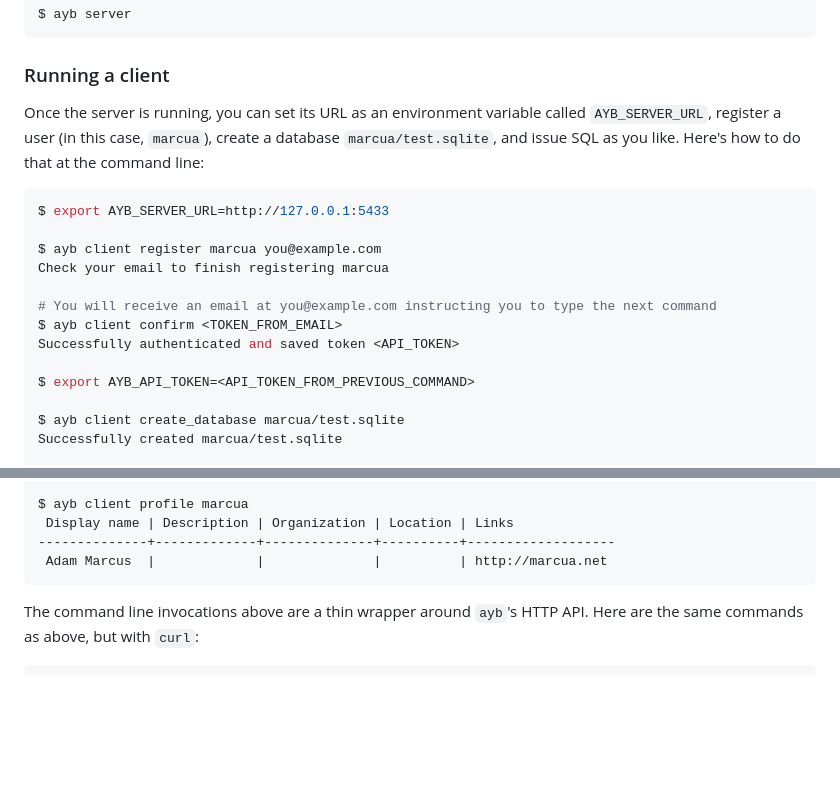
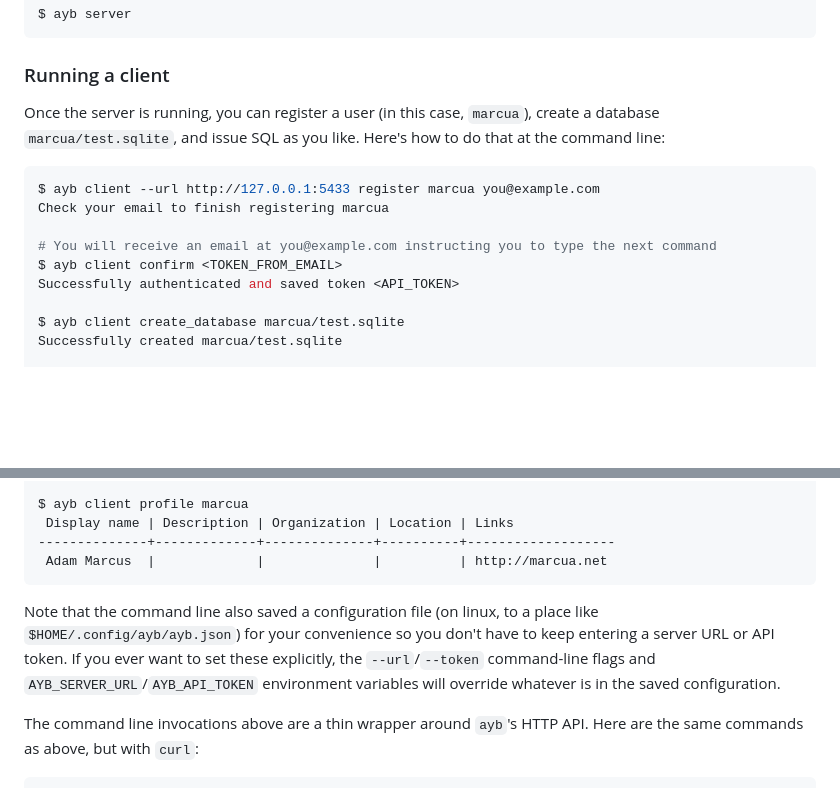
Before and after one commit to marcua/ayb, a Markdown page: README.md, 2 parts joined by grey strips. GitHub-like rendering; blank space fills up the shorter version.

Commit message:
Update documentation

````diff
--- a/README.md
+++ b/README.md
@@ -59,19 +59,15 @@ $ ayb server
 
 
 ### Running a client
-Once the server is running, you can set its URL as an environment variable called `AYB_SERVER_URL`, register a user (in this case, `marcua`), create a database `marcua/test.sqlite`, and issue SQL as you like. Here's how to do that at the command line:
+Once the server is running, you can register a user (in this case, `marcua`), create a database `marcua/test.sqlite`, and issue SQL as you like. Here's how to do that at the command line:
 
 ```bash
-$ export AYB_SERVER_URL=http://127.0.0.1:5433
-
-$ ayb client register marcua you@example.com
+$ ayb client --url http://127.0.0.1:5433 register marcua you@example.com
 Check your email to finish registering marcua
 
 # You will receive an email at you@example.com instructing you to type the next command
 $ ayb client confirm <TOKEN_FROM_EMAIL>
 Successfully authenticated and saved token <API_TOKEN>
-
-$ export AYB_API_TOKEN=<API_TOKEN_FROM_PREVIOUS_COMMAND>
 
 $ ayb client create_database marcua/test.sqlite
 Successfully created marcua/test.sqlite
@@ -115,6 +111,13 @@ $ ayb client profile marcua
 --------------+-------------+--------------+----------+-------------------
  Adam Marcus  |             |              |          | http://marcua.net
 ```
+
+Note that the command line also saved a configuration file (on linux,
+to a place like `$HOME/.config/ayb/ayb.json`) for your convenience so
+you don't have to keep entering a server URL or API token. If you ever
+want to set these explicitly, the `--url`/`--token` command-line flags
+and `AYB_SERVER_URL`/`AYB_API_TOKEN` environment variables will
+override whatever is in the saved configuration.
 
 The command line invocations above are a thin wrapper around `ayb`'s HTTP API. Here are the same commands as above, but with `curl`:
 ```bash
````
